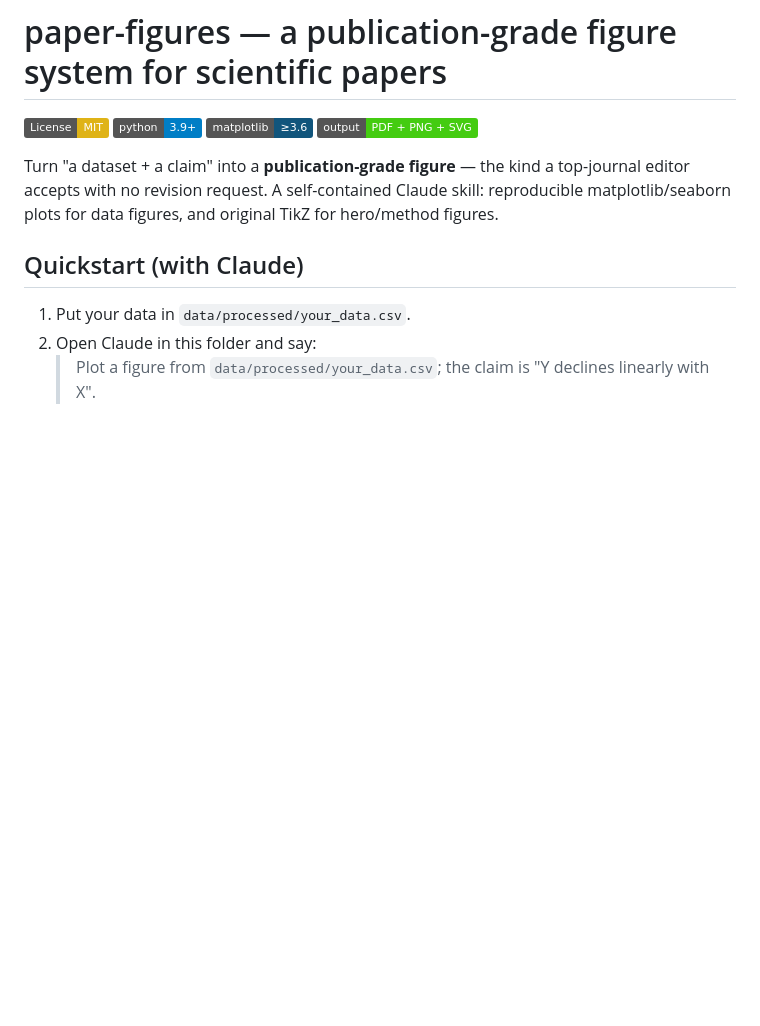
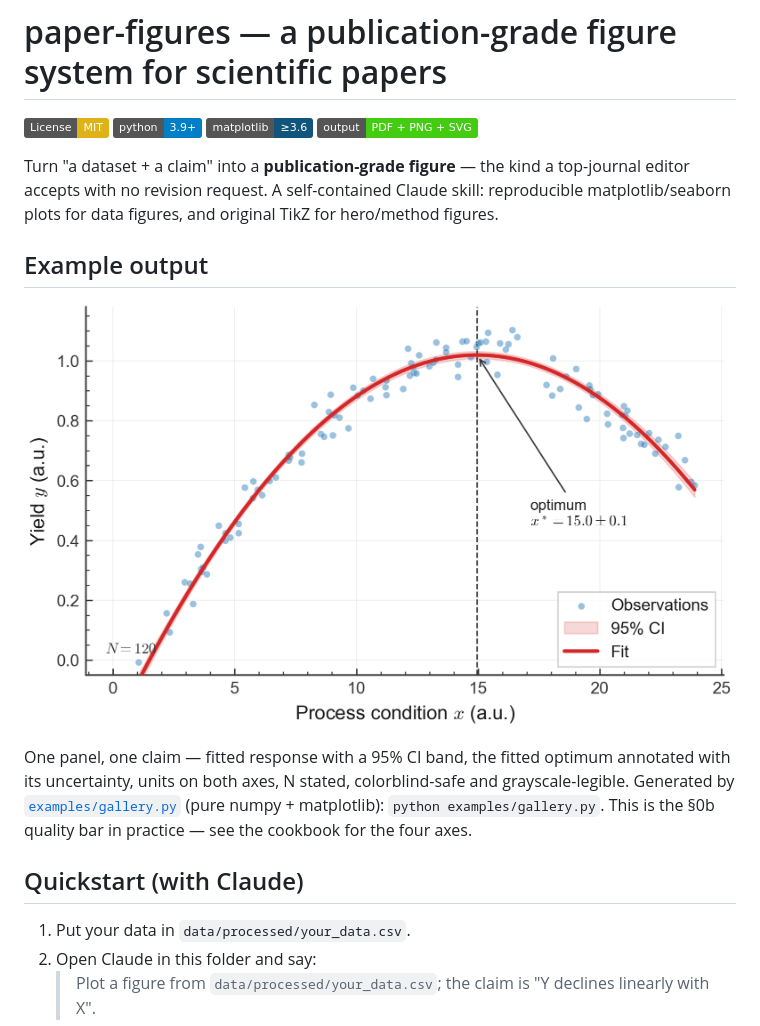
Before and after one commit to TAO-QKV/paper-figures, a Markdown page: README.md, the part around the change. Rendered like a GitHub page; pictures changed too: examples/example_hero.png (added); badges without logos; blank space fills up the shorter version.

```diff
--- a/README.md
+++ b/README.md
@@ -6,6 +6,12 @@
 ![figures](https://img.shields.io/badge/output-PDF%20%2B%20PNG%20%2B%20SVG-success.svg)
 
 Turn "a dataset + a claim" into a **publication-grade figure** — the kind a top-journal editor accepts with no revision request. A self-contained Claude skill: reproducible matplotlib/seaborn plots for data figures, and original TikZ for hero/method figures.
+
+## Example output
+
+![Example figure](examples/example_hero.png)
+
+One panel, one claim — fitted response with a 95% CI band, the fitted optimum annotated with its uncertainty, units on both axes, N stated, colorblind-safe and grayscale-legible. Generated by [`examples/gallery.py`](examples/gallery.py) (pure numpy + matplotlib): `python examples/gallery.py`. This is the §0b quality bar in practice — see the cookbook for the four axes.
 
 ## Quickstart (with Claude)
 
```
Also changed, not shown: 2 other files.
